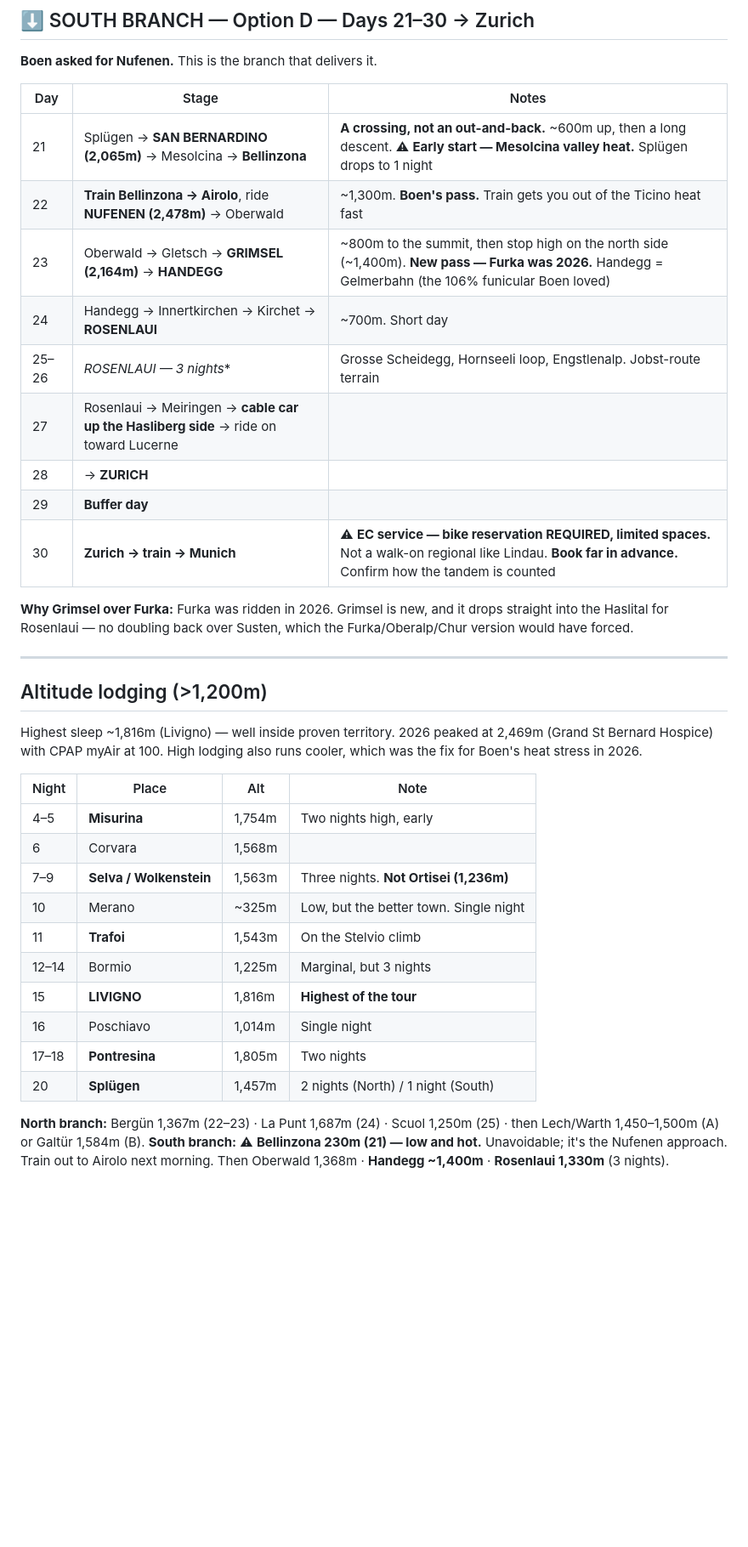
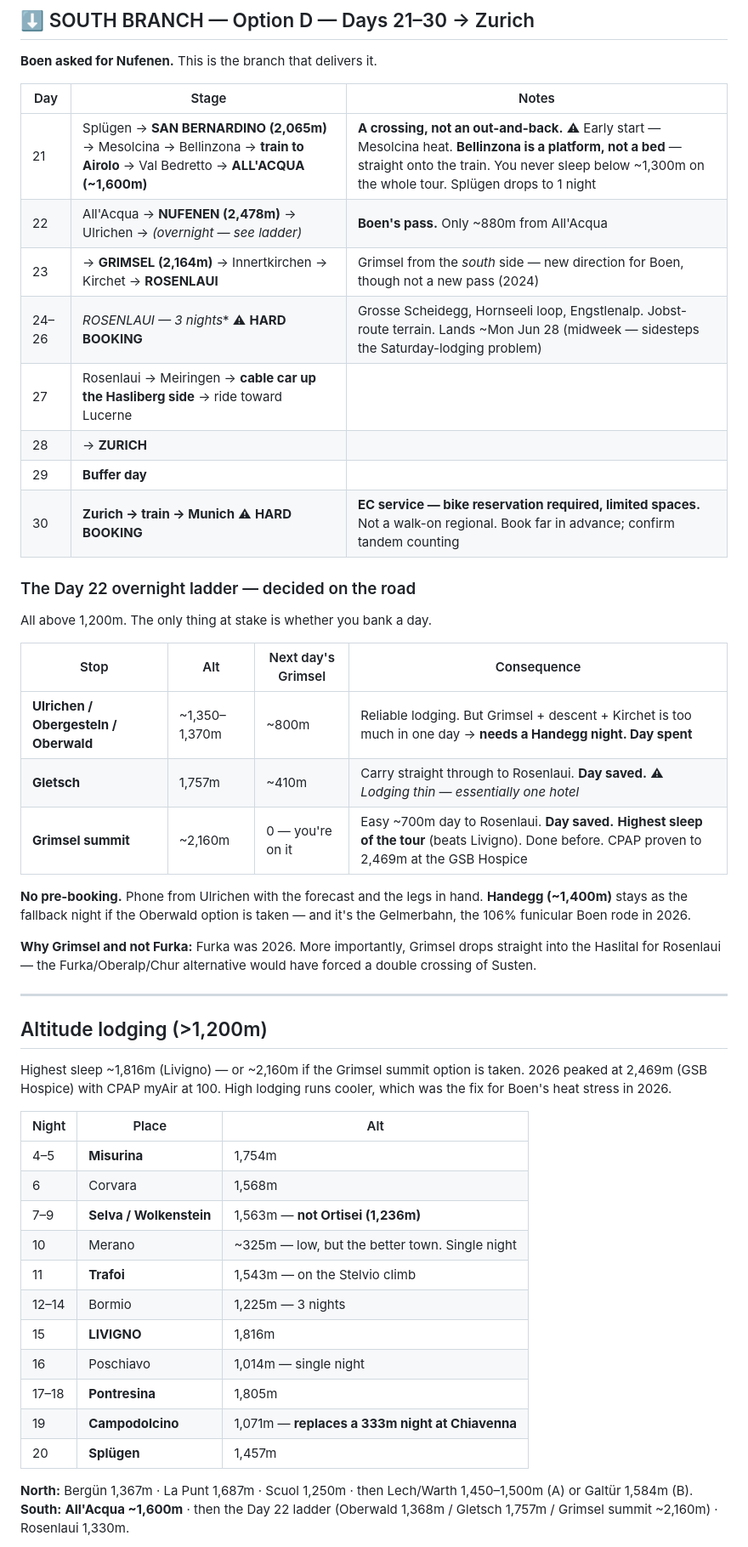
Before and after one commit to piaw/www, a Markdown page: claude/Draft2027.md, the part around one of its changes. Shown at 85% size. Drawn GitHub-style; blank space fills up the shorter version.

```diff
--- a/claude/Draft2027.md
+++ b/claude/Draft2027.md
@@ -176,37 +228,49 @@ Restores Galtür and puts Bielerhöhe back in reach. **⚠ ACTION: ask Mark** (r
 
 | Day | Stage | Notes |
 |---|---|---|
-| 21 | Splügen → **SAN BERNARDINO (2,065m)** → Mesolcina → **Bellinzona** | **A crossing, not an out-and-back.** ~600m up, then a long descent. ⚠ **Early start — Mesolcina valley heat.** Splügen drops to 1 night |
-| 22 | **Train Bellinzona → Airolo**, ride **NUFENEN (2,478m)** → Oberwald | ~1,300m. **Boen's pass.** Train gets you out of the Ticino heat fast |
-| 23 | Oberwald → Gletsch → **GRIMSEL (2,164m)** → **HANDEGG** | ~800m to the summit, then stop high on the north side (~1,400m). **New pass — Furka was 2026.** Handegg = Gelmerbahn (the 106% funicular Boen loved) |
-| 24 | Handegg → Innertkirchen → Kirchet → **ROSENLAUI** | ~700m. Short day |
-| 25–26 | **ROSENLAUI* — 3 nights** | Grosse Scheidegg, Hornseeli loop, Engstlenalp. Jobst-route terrain |
-| 27 | Rosenlaui → Meiringen → **cable car up the Hasliberg side** → ride on toward Lucerne | |
+| 21 | Splügen → **SAN BERNARDINO (2,065m)** → Mesolcina → Bellinzona → **train to Airolo** → Val Bedretto → **ALL'ACQUA (~1,600m)** | **A crossing, not an out-and-back.** ⚠ Early start — Mesolcina heat. **Bellinzona is a platform, not a bed** — straight onto the train. You never sleep below ~1,300m on the whole tour. Splügen drops to 1 night |
+| 22 | All'Acqua → **NUFENEN (2,478m)** → Ulrichen → *(overnight — see ladder)* | **Boen's pass.** Only ~880m from All'Acqua |
+| 23 | → **GRIMSEL (2,164m)** → Innertkirchen → Kirchet → **ROSENLAUI** | Grimsel from the *south* side — new direction for Boen, though not a new pass (2024) |
+| 24–26 | **ROSENLAUI* — 3 nights** ⚠ **HARD BOOKING** | Grosse Scheidegg, Hornseeli loop, Engstlenalp. Jobst-route terrain. Lands ~Mon Jun 28 (midweek — sidesteps the Saturday-lodging problem) |
+| 27 | Rosenlaui → Meiringen → **cable car up the Hasliberg side** → ride toward Lucerne | |
 | 28 | → **ZURICH** | |
 | 29 | **Buffer day** | |
-| 30 | **Zurich → train → Munich** | ⚠ **EC service — bike reservation REQUIRED, limited spaces.** Not a walk-on regional like Lindau. **Book far in advance.** Confirm how the tandem is counted |
+| 30 | **Zurich → train → Munich** ⚠ **HARD BOOKING** | **EC service — bike reservation required, limited spaces.** Not a walk-on regional. Book far in advance; confirm tandem counting |
 
-**Why Grimsel over Furka:** Furka was ridden in 2026. Grimsel is new, and it drops straight into the Haslital for Rosenlaui — no doubling back over Susten, which the Furka/Oberalp/Chur version would have forced.
+### The Day 22 overnight ladder — decided on the road
+
+All above 1,200m. The only thing at stake is whether you bank a day.
+
+| Stop | Alt | Next day's Grimsel | Consequence |
+|---|---|---|---|
+| **Ulrichen / Obergesteln / Oberwald** | ~1,350–1,370m | ~800m | Reliable lodging. But Grimsel + descent + Kirchet is too much in one day → **needs a Handegg night. Day spent** |
+| **Gletsch** | 1,757m | ~410m | Carry straight through to Rosenlaui. **Day saved.** ⚠ *Lodging thin — essentially one hotel* |
+| **Grimsel summit** | ~2,160m | 0 — you're on it | Easy ~700m day to Rosenlaui. **Day saved.** **Highest sleep of the tour** (beats Livigno). Done before. CPAP proven to 2,469m at the GSB Hospice |
+
+**No pre-booking.** Phone from Ulrichen with the forecast and the legs in hand. **Handegg (~1,400m)** stays as the fallback night if the Oberwald option is taken — and it's the Gelmerbahn, the 106% funicular Boen rode in 2026.
+
+**Why Grimsel and not Furka:** Furka was 2026. More importantly, Grimsel drops straight into the Haslital for Rosenlaui — the Furka/Oberalp/Chur alternative would have forced a double crossing of Susten.
 
 ---
 
 ## Altitude lodging (>1,200m)
 
-Highest sleep ~1,816m (Livigno) — well inside proven territory. 2026 peaked at 2,469m (Grand St Bernard Hospice) with CPAP myAir at 100. High lodging also runs cooler, which was the fix for Boen's heat stress in 2026.
+Highest sleep ~1,816m (Livigno) — or ~2,160m if the Grimsel summit option is taken. 2026 peaked at 2,469m (GSB Hospice) with CPAP myAir at 100. High lodging runs cooler, which was the fix for Boen's heat stress in 2026.
 
-| Night | Place | Alt | Note |
-|---|---|---|---|
-| 4–5 | **Misurina** | 1,754m | Two nights high, early |
-| 6 | Corvara | 1,568m | |
-| 7–9 | **Selva / Wolkenstein** | 1,563m | Three nights. **Not Ortisei (1,236m)** |
-| 10 | Merano | ~325m | Low, but the better town. Single night |
-| 11 | **Trafoi** | 1,543m | On the Stelvio climb |
-| 12–14 | Bormio | 1,225m | Marginal, but 3 nights |
-| 15 | **LIVIGNO** | 1,816m | **Highest of the tour** |
-| 16 | Poschiavo | 1,014m | Single night |
-| 17–18 | **Pontresina** | 1,805m | Two nights |
-| 20 | **Splügen** | 1,457m | 2 nights (North) / 1 night (South) |
+| Night | Place | Alt |
+|---|---|---|
+| 4–5 | **Misurina** | 1,754m |
+| 6 | Corvara | 1,568m |
+| 7–9 | **Selva / Wolkenstein** | 1,563m — **not Ortisei (1,236m)** |
+| 10 | Merano | ~325m — low, but the better town. Single night |
+| 11 | **Trafoi** | 1,543m — on the Stelvio climb |
+| 12–14 | Bormio | 1,225m — 3 nights |
+| 15 | **LIVIGNO** | 1,816m |
+| 16 | Poschiavo | 1,014m — single night |
+| 17–18 | **Pontresina** | 1,805m |
+| 19 | **Campodolcino** | 1,071m — **replaces a 333m night at Chiavenna** |
+| 20 | **Splügen** | 1,457m |
 
-**North branch:** Bergün 1,367m (22–23) · La Punt 1,687m (24) · Scuol 1,250m (25) · then Lech/Warth 1,450–1,500m (A) or Galtür 1,584m (B).
-**South branch:** ⚠ **Bellinzona 230m (21) — low and hot.** Unavoidable; it's the Nufenen approach. Train out to Airolo next morning. Then Oberwald 1,368m · **Handegg ~1,400m** · **Rosenlaui 1,330m** (3 nights).
+**North:** Bergün 1,367m · La Punt 1,687m · Scuol 1,250m · then Lech/Warth 1,450–1,500m (A) or Galtür 1,584m (B).
+**South:** **All'Acqua ~1,600m** · then the Day 22 ladder (Oberwald 1,368m / Gletsch 1,757m / Grimsel summit ~2,160m) · Rosenlaui 1,330m.
 
```
Also changed, not shown: other parts of claude/Draft2027.md (+127 -75 lines).
